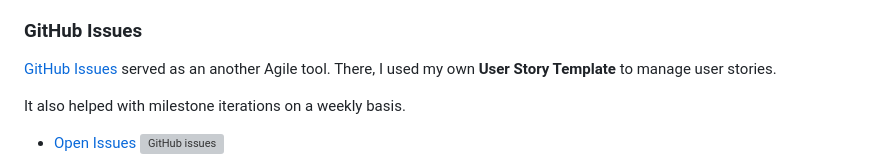
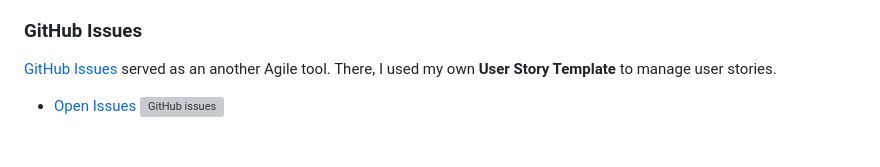
Before and after one commit to firstnamejonas/nfl-tailgate-app, a Markdown page: README.md, the part around one of its changes. GitHub-like rendering; blank space fills up the shorter version; grey boxes are pictures that could not be loaded.

```diff
--- a/README.md
+++ b/README.md
@@ -145,7 +145,5 @@ Through it, user stories, issues, and milestone tasks were planned, then tracked
 [GitHub Issues](https://github.com/firstnamejonas/nfl-tailgate-app/issues) served as an another Agile tool.
 There, I used my own **User Story Template** to manage user stories.
 
-It also helped with milestone iterations on a weekly basis.
-
 - [Open Issues](https://github.com/firstnamejonas/nfl-tailgate-app/issues) [![GitHub issues](https://img.shields.io/github/issues/firstnamejonas/nfl-tailgate-app)](https://github.com/firstnamejonas/nfl-tailgate-app/issues)
 
```
Also changed, not shown: other parts of README.md (+0 -4 lines).
